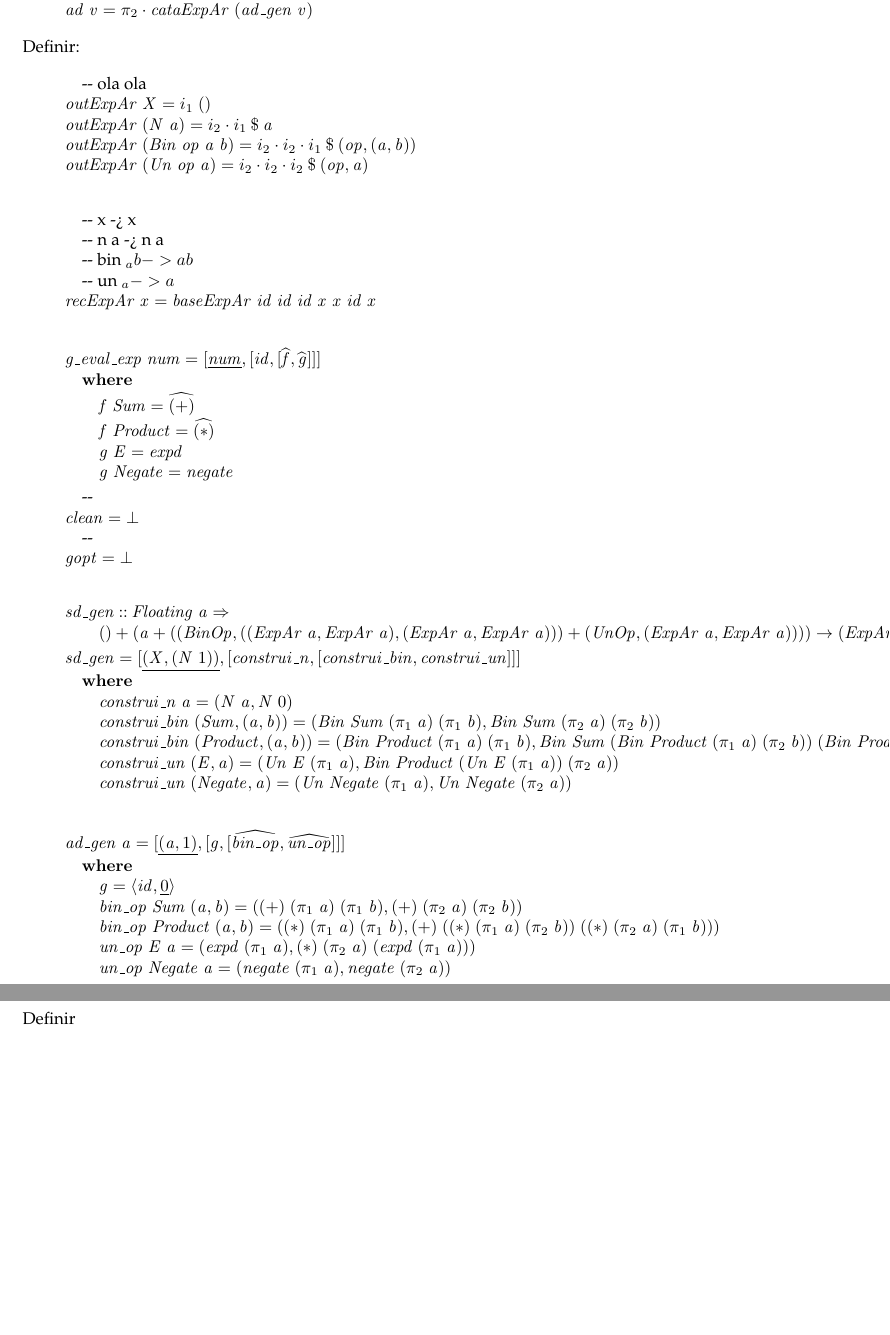
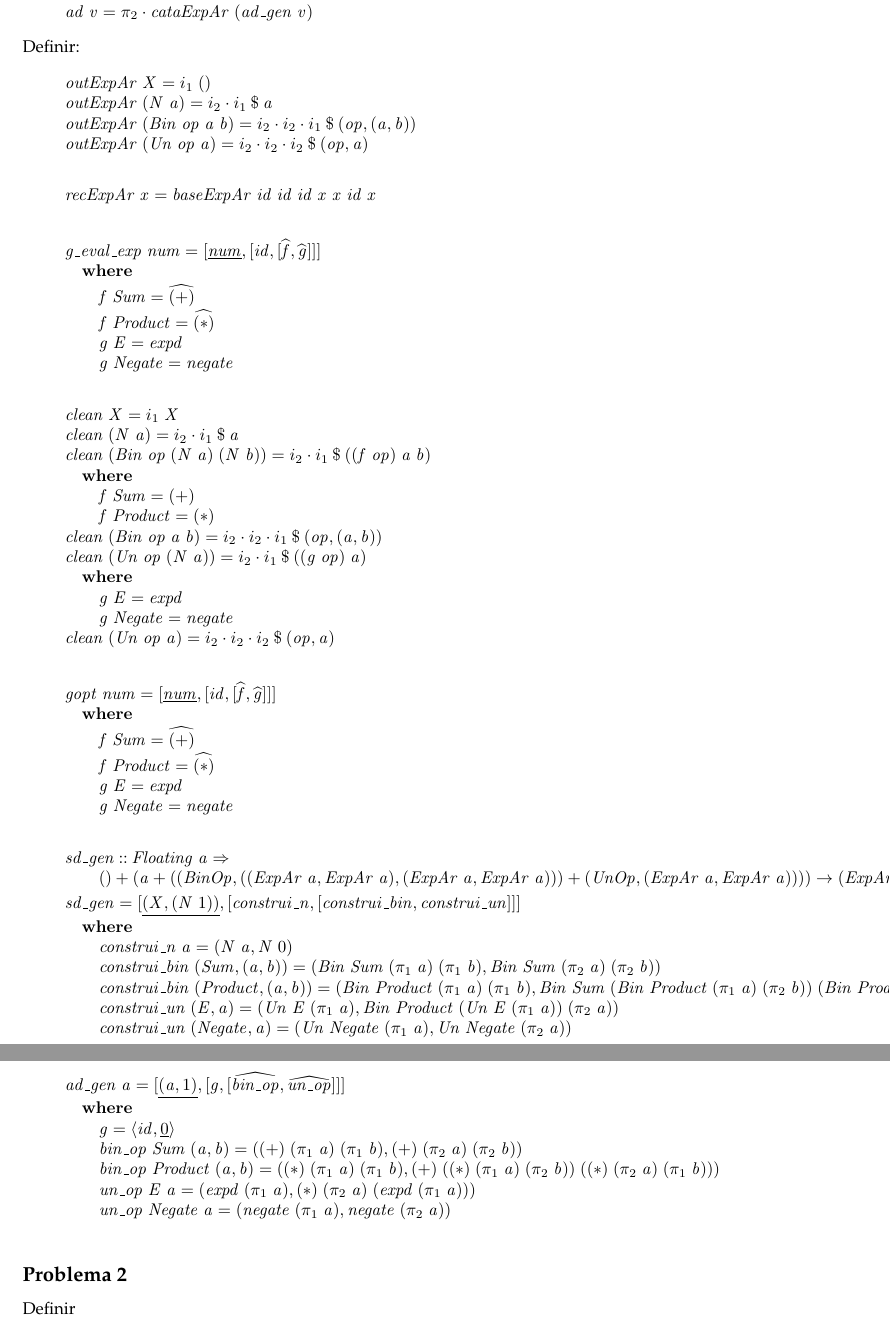
Before and after one commit to Mariii-23/Programming_Calculus_20-21, a LaTeX document (app/cp2021t.tex): two parts of pages 13 and 14 of 14, joined at a grey line, cut so that both start at the same text, the shorter picture padded with empty space. The pictures show the PDF file app/cp2021t.pdf that the author committed with the source.

Commit message:
Solved Prob 1 -> 3

```diff
--- a/app/cp2021t.tex
+++ b/app/cp2021t.tex
@@ -1587,14 +1585,6 @@ Definir:
 \begin{hscode}\SaveRestoreHook
 \column{B}{@{}>{\hspre}l<{\hspost}@{}}%
 \column{E}{@{}>{\hspre}l<{\hspost}@{}}%
-\>[B]{}\mbox{\onelinecomment  x -> x}{}\<[E]%
-\\
-\>[B]{}\mbox{\onelinecomment  n a -> n a}{}\<[E]%
-\\
-\>[B]{}\mbox{\onelinecomment  bin _ a b -> a && b}{}\<[E]%
-\\
-\>[B]{}\mbox{\onelinecomment  un _ a -> a}{}\<[E]%
-\\
 \>[B]{}\Varid{recExpAr}\;\Varid{x}\mathrel{=}\Varid{baseExpAr}\;\Varid{id}\;\Varid{id}\;\Varid{id}\;\Varid{x}\;\Varid{x}\;\Varid{id}\;\Varid{x}{}\<[E]%
 \ColumnHook
 \end{hscode}\resethooks
@@ -1658,0 +1660,8 @@ Definir:
+\>[B]{}\Varid{clean}\;\Conid{X}\mathrel{=}i_1\;\Conid{X}{}\<[E]%
+\\
+\>[B]{}\Varid{clean}\;(\Conid{N}\;\Varid{a})\mathrel{=}i_2\comp i_1\mathbin{\$}\Varid{a}{}\<[E]%
+\\
+\>[B]{}\Varid{clean}\;(\Conid{Bin}\;\Varid{op}\;(\Conid{N}\;\Varid{a})\;(\Conid{N}\;\Varid{b}))\mathrel{=}i_2\comp i_1\mathbin{\$}((\Varid{f}\;\Varid{op})\;\Varid{a}\;\Varid{b}){}\<[E]%
+\\
+\>[B]{}\hsindent{3}{}\<[3]%
+\>[3]{}\mathbf{where}{}\<[E]%
@@ -1658,0 +1673,8 @@ Definir:
+\>[5]{}\Varid{f}\;\Conid{Product}\mathrel{=}(\mathbin{*}){}\<[E]%
+\\
+\>[B]{}\Varid{clean}\;(\Conid{Bin}\;\Varid{op}\;\Varid{a}\;\Varid{b})\mathrel{=}i_2\comp i_2\comp i_1\mathbin{\$}(\Varid{op},(\Varid{a},\Varid{b})){}\<[E]%
+\\
+\>[B]{}\Varid{clean}\;(\Conid{Un}\;\Varid{op}\;(\Conid{N}\;\Varid{a}))\mathrel{=}i_2\comp i_1\mathbin{\$}((\Varid{g}\;\Varid{op})\;\Varid{a}){}\<[E]%
+\\
+\>[B]{}\hsindent{3}{}\<[3]%
+\>[3]{}\mathbf{where}{}\<[E]%
@@ -1658,0 +1686,21 @@ Definir:
+\>[5]{}\Varid{g}\;\Conid{Negate}\mathrel{=}\Varid{negate}{}\<[E]%
+\\
+\>[B]{}\Varid{clean}\;(\Conid{Un}\;\Varid{op}\;\Varid{a})\mathrel{=}i_2\comp i_2\comp i_2\mathbin{\$}(\Varid{op},\Varid{a}){}\<[E]%
+\ColumnHook
+\end{hscode}\resethooks
+
+% Comentario gopt
+% tipo de entrada é o de saida do out
+% tipo de saida um valor
+% ou altera o valor do X pelo recebido
+% ou faz calculos
+
+\begin{hscode}\SaveRestoreHook
+\column{B}{@{}>{\hspre}l<{\hspost}@{}}%
+\column{3}{@{}>{\hspre}l<{\hspost}@{}}%
+\column{5}{@{}>{\hspre}l<{\hspost}@{}}%
+\column{E}{@{}>{\hspre}l<{\hspost}@{}}%
+\>[B]{}\Varid{gopt}\;\Varid{num}\mathrel{=}\alt{\underline{\Varid{num}}}{\alt{\Varid{id}}{\alt{\uncurry{\Varid{f}}}{\uncurry{\Varid{g}}}}}{}\<[E]%
+\\
+\>[B]{}\hsindent{3}{}\<[3]%
+\>[3]{}\mathbf{where}{}\<[E]%
```
Also changed, not shown: app/cp2021t.pdf, app/cp2021t.tex (51 more changed lines), 1 other file.
